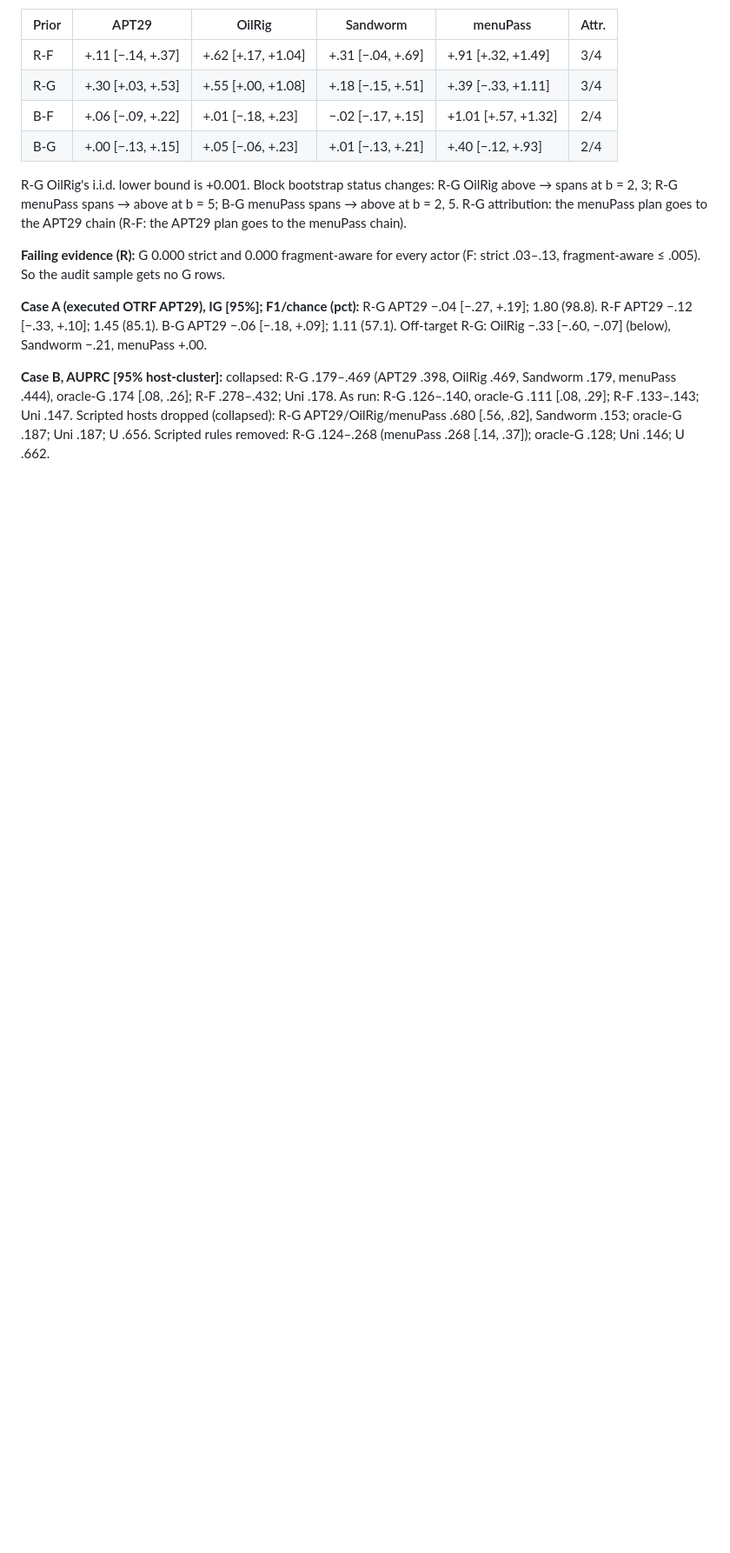
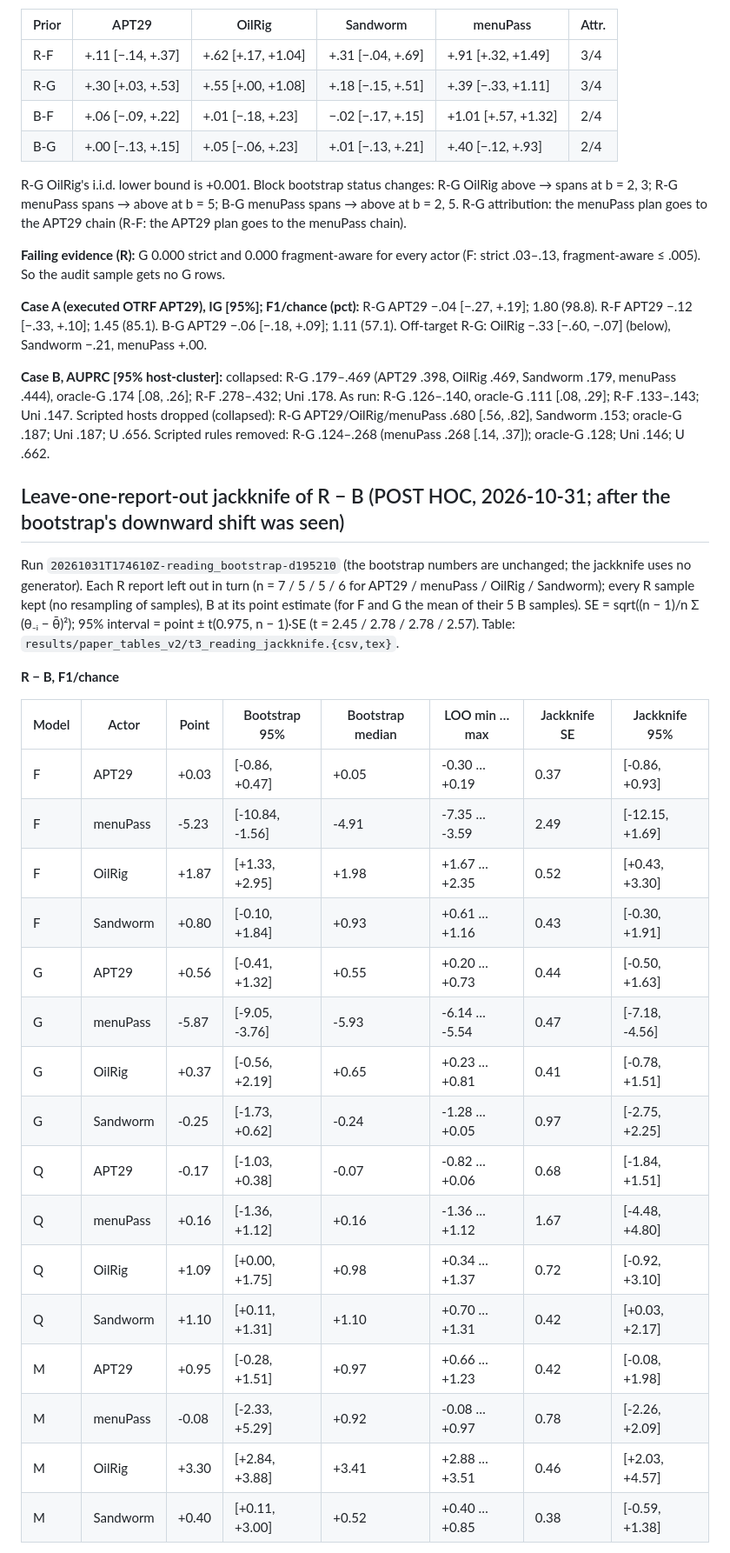
Before and after one commit to jackdmoody/CTI-Transitions, a Markdown page: docs/V2_SUMMARY.md, the part around one of its changes. Shown at 87% size. GitHub-like rendering; blank space fills up the shorter version.

Commit message:
W2/v2: jackknife results in summary and deviations log (POST HOC)
Co-Authored-By: Claude Opus 5.5 <noreply@anthropic.com>

```diff
--- a/docs/V2_SUMMARY.md
+++ b/docs/V2_SUMMARY.md
@@ -195,3 +195,29 @@ R-G OilRig's i.i.d. lower bound is +0.001. Block bootstrap status changes: R-G O
 **Case A (executed OTRF APT29), IG [95%]; F1/chance (pct):** R-G APT29 −.04 [−.27, +.19]; 1.80 (98.8). R-F APT29 −.12 [−.33, +.10]; 1.45 (85.1). B-G APT29 −.06 [−.18, +.09]; 1.11 (57.1). Off-target R-G: OilRig −.33 [−.60, −.07] (below), Sandworm −.21, menuPass +.00.
 
 **Case B, AUPRC [95% host-cluster]:** collapsed: R-G .179–.469 (APT29 .398, OilRig .469, Sandworm .179, menuPass .444), oracle-G .174 [.08, .26]; R-F .278–.432; Uni .178. As run: R-G .126–.140, oracle-G .111 [.08, .29]; R-F .133–.143; Uni .147. Scripted hosts dropped (collapsed): R-G APT29/OilRig/menuPass .680 [.56, .82], Sandworm .153; oracle-G .187; Uni .187; U .656. Scripted rules removed: R-G .124–.268 (menuPass .268 [.14, .37]); oracle-G .128; Uni .146; U .662.
+
+## Leave-one-report-out jackknife of R − B (POST HOC, 2026-10-31; after the bootstrap's downward shift was seen)
+Run `20261031T174610Z-reading_bootstrap-d195210` (the bootstrap numbers are unchanged; the jackknife uses no generator). Each R report left out in turn (n = 7 / 5 / 5 / 6 for APT29 / menuPass / OilRig / Sandworm); every R sample kept (no resampling of samples), B at its point estimate (for F and G the mean of their 5 B samples). SE = sqrt((n − 1)/n Σ (θ₋ᵢ − θ̄)²); 95% interval = point ± t(0.975, n − 1)·SE (t = 2.45 / 2.78 / 2.78 / 2.57). Table: `results/paper_tables_v2/t3_reading_jackknife.{csv,tex}`.
+
+
+**R − B, F1/chance**
+
+| Model | Actor | Point | Bootstrap 95% | Bootstrap median | LOO min … max | Jackknife SE | Jackknife 95% |
+|---|---|---|---|---|---|---|---|
+| F | APT29 | +0.03 | [-0.86, +0.47] | +0.05 | -0.30 … +0.19 | 0.37 | [-0.86, +0.93] |
+| F | menuPass | -5.23 | [-10.84, -1.56] | -4.91 | -7.35 … -3.59 | 2.49 | [-12.15, +1.69] |
+| F | OilRig | +1.87 | [+1.33, +2.95] | +1.98 | +1.67 … +2.35 | 0.52 | [+0.43, +3.30] |
+| F | Sandworm | +0.80 | [-0.10, +1.84] | +0.93 | +0.61 … +1.16 | 0.43 | [-0.30, +1.91] |
+| G | APT29 | +0.56 | [-0.41, +1.32] | +0.55 | +0.20 … +0.73 | 0.44 | [-0.50, +1.63] |
+| G | menuPass | -5.87 | [-9.05, -3.76] | -5.93 | -6.14 … -5.54 | 0.47 | [-7.18, -4.56] |
+| G | OilRig | +0.37 | [-0.56, +2.19] | +0.65 | +0.23 … +0.81 | 0.41 | [-0.78, +1.51] |
+| G | Sandworm | -0.25 | [-1.73, +0.62] | -0.24 | -1.28 … +0.05 | 0.97 | [-2.75, +2.25] |
+| Q | APT29 | -0.17 | [-1.03, +0.38] | -0.07 | -0.82 … +0.06 | 0.68 | [-1.84, +1.51] |
+| Q | menuPass | +0.16 | [-1.36, +1.12] | +0.16 | -1.36 … +1.12 | 1.67 | [-4.48, +4.80] |
+| Q | OilRig | +1.09 | [+0.00, +1.75] | +0.98 | +0.34 … +1.37 | 0.72 | [-0.92, +3.10] |
+| Q | Sandworm | +1.10 | [+0.11, +1.31] | +1.10 | +0.70 … +1.31 | 0.42 | [+0.03, +2.17] |
+| M | APT29 | +0.95 | [-0.28, +1.51] | +0.97 | +0.66 … +1.23 | 0.42 | [-0.08, +1.98] |
+| M | menuPass | -0.08 | [-2.33, +5.29] | +0.92 | -0.08 … +0.97 | 0.78 | [-2.26, +2.09] |
+| M | OilRig | +3.30 | [+2.84, +3.88] | +3.41 | +2.88 … +3.51 | 0.46 | [+2.03, +4.57] |
+| M | Sandworm | +0.40 | [+0.11, +3.00] | +0.52 | +0.40 … +0.85 | 0.38 | [-0.59, +1.38] |
+
```
Also changed, not shown: other parts of docs/V2_SUMMARY.md (+22 -0 lines), docs/SPEC_ISSUES.md (+3 -0 lines).
